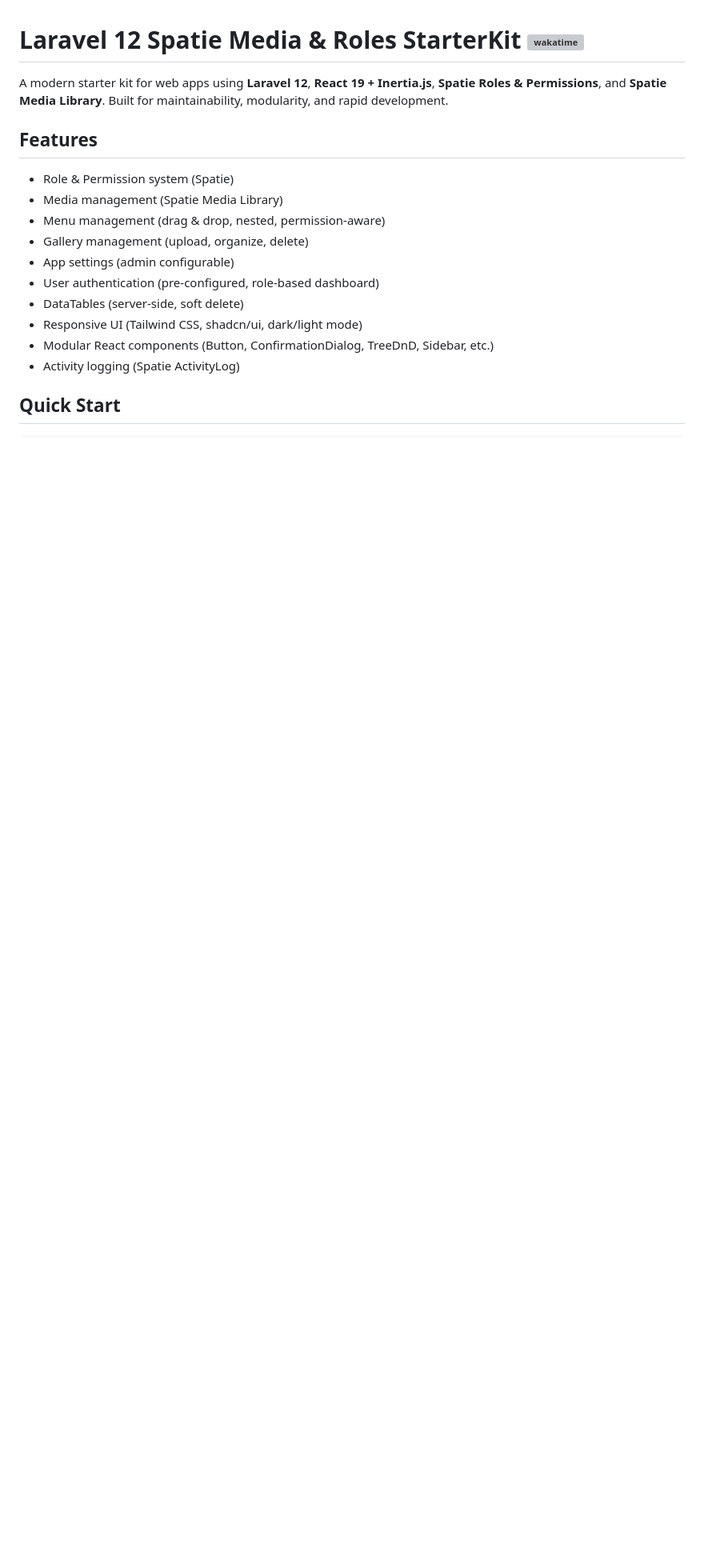
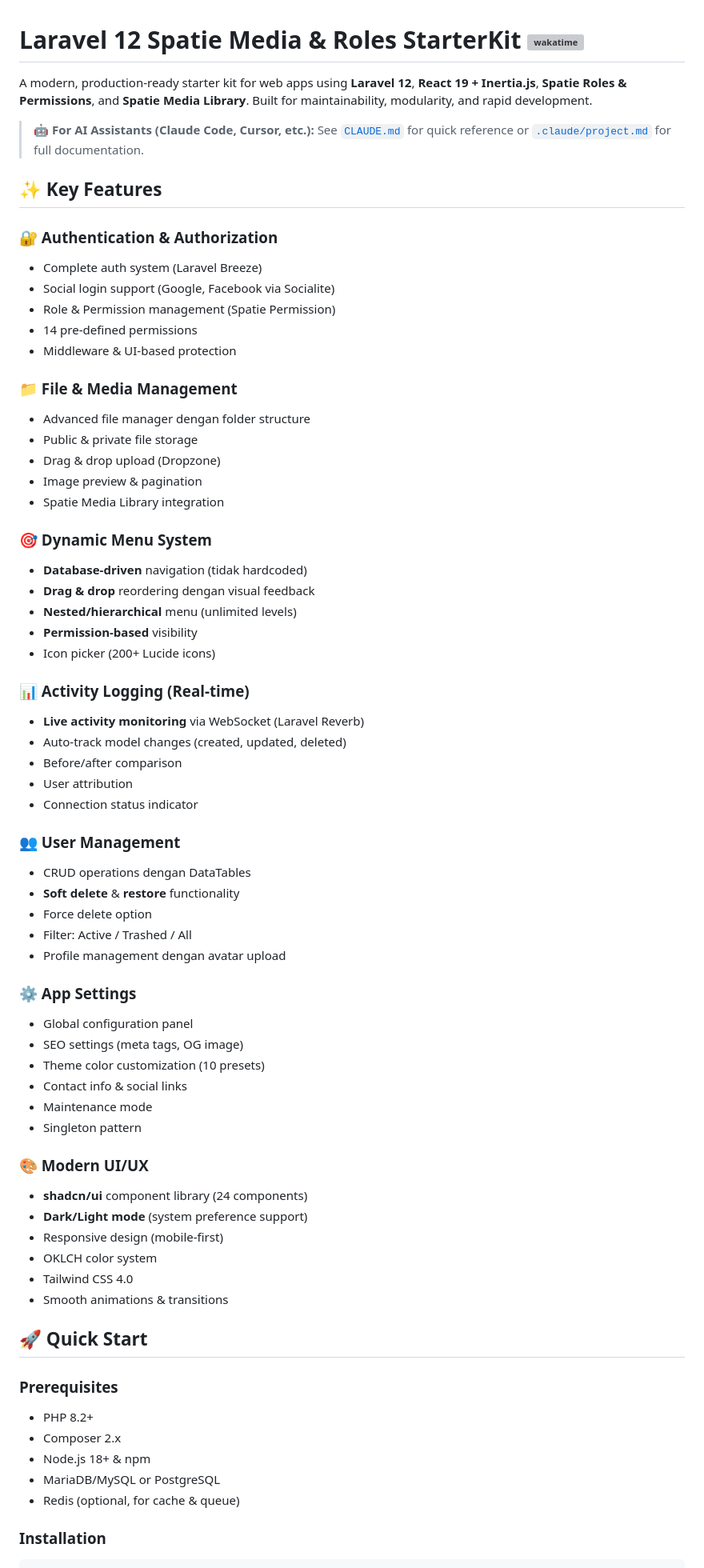
Before and after one commit to RahmatRafiq/laravel-12-spattie-media-and-roles, a Markdown page: README.md, the part around the change printed below. Shown: that part at 80% size. GitHub-like rendering; blank space fills up the shorter version; grey boxes are pictures that could not be loaded.

````diff
--- a/README.md
+++ b/README.md
@@ -1,20 +1,71 @@
 # Laravel 12 Spatie Media & Roles StarterKit [![wakatime](https://wakatime.com/badge/github/RahmatRafiq/laravel-12-spattie-media-and-roles.svg)](https://wakatime.com/badge/github/RahmatRafiq/laravel-12-spattie-media-and-roles)
 
-A modern starter kit for web apps using **Laravel 12**, **React 19 + Inertia.js**, **Spatie Roles & Permissions**, and **Spatie Media Library**. Built for maintainability, modularity, and rapid development.
+A modern, production-ready starter kit for web apps using **Laravel 12**, **React 19 + Inertia.js**, **Spatie Roles & Permissions**, and **Spatie Media Library**. Built for maintainability, modularity, and rapid development.
 
-## Features
+> 🤖 **For AI Assistants (Claude Code, Cursor, etc.):** See [`CLAUDE.md`](CLAUDE.md) for quick reference or [`.claude/project.md`](.claude/project.md) for full documentation.
 
-- Role & Permission system (Spatie)
-- Media management (Spatie Media Library)
-- Menu management (drag & drop, nested, permission-aware)
-- Gallery management (upload, organize, delete)
-- App settings (admin configurable)
-- User authentication (pre-configured, role-based dashboard)
-- DataTables (server-side, soft delete)
-- Responsive UI (Tailwind CSS, shadcn/ui, dark/light mode)
-- Modular React components (Button, ConfirmationDialog, TreeDnD, Sidebar, etc.)
-- Activity logging (Spatie ActivityLog)
+## ✨ Key Features
 
-## Quick Start
+### 🔐 Authentication & Authorization
+- Complete auth system (Laravel Breeze)
+- Social login support (Google, Facebook via Socialite)
+- Role & Permission management (Spatie Permission)
+- 14 pre-defined permissions
+- Middleware & UI-based protection
+
+### 📁 File & Media Management
+- Advanced file manager dengan folder structure
+- Public & private file storage
+- Drag & drop upload (Dropzone)
+- Image preview & pagination
+- Spatie Media Library integration
+
+### 🎯 Dynamic Menu System
+- **Database-driven** navigation (tidak hardcoded)
+- **Drag & drop** reordering dengan visual feedback
+- **Nested/hierarchical** menu (unlimited levels)
+- **Permission-based** visibility
+- Icon picker (200+ Lucide icons)
+
+### 📊 Activity Logging (Real-time)
+- **Live activity monitoring** via WebSocket (Laravel Reverb)
+- Auto-track model changes (created, updated, deleted)
+- Before/after comparison
+- User attribution
+- Connection status indicator
+
+### 👥 User Management
+- CRUD operations dengan DataTables
+- **Soft delete** & **restore** functionality
+- Force delete option
+- Filter: Active / Trashed / All
+- Profile management dengan avatar upload
+
+### ⚙️ App Settings
+- Global configuration panel
+- SEO settings (meta tags, OG image)
+- Theme color customization (10 presets)
+- Contact info & social links
+- Maintenance mode
+- Singleton pattern
+
+### 🎨 Modern UI/UX
+- **shadcn/ui** component library (24 components)
+- **Dark/Light mode** (system preference support)
+- Responsive design (mobile-first)
+- OKLCH color system
+- Tailwind CSS 4.0
+- Smooth animations & transitions
+
+## 🚀 Quick Start
+
+### Prerequisites
+- PHP 8.2+
+- Composer 2.x
+- Node.js 18+ & npm
+- MariaDB/MySQL or PostgreSQL
+- Redis (optional, for cache & queue)
+
+### Installation
 
 ```bash
````
Also changed, not shown: other parts of README.md (+149 -16 lines).
